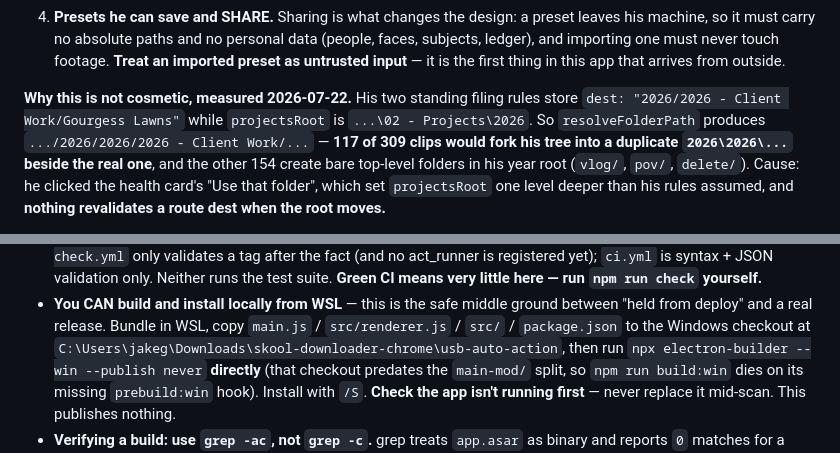
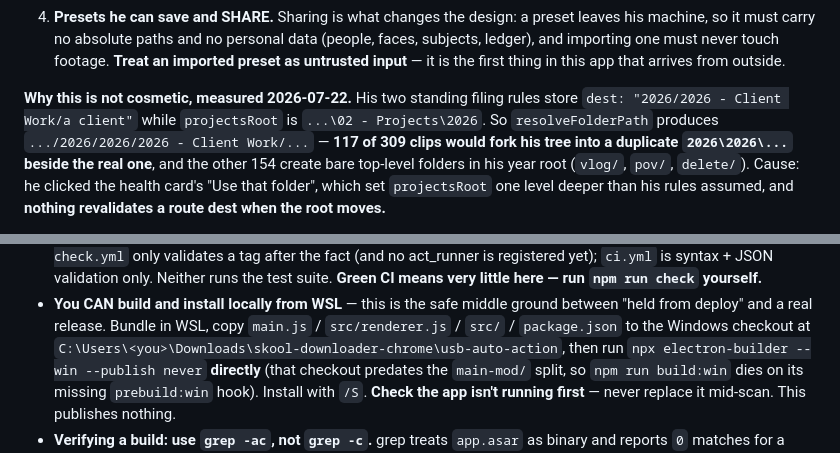
Before and after one commit to Virus7976/usb-video-manager, a Markdown page: PROMPT.md, 2 parts joined by grey strips. Drawn GitHub-style.

```diff
--- a/PROMPT.md
+++ b/PROMPT.md
@@ -856,7 +856,7 @@ Four requirements, in his order:
    input** — it is the first thing in this app that arrives from outside.
 
 **Why this is not cosmetic, measured 2026-07-22.** His two standing filing rules store
-`dest: "2026/2026 - Client Work/Gourgess Lawns"` while `projectsRoot` is `...\02 - Projects\2026`.
+`dest: "2026/2026 - Client Work/a client"` while `projectsRoot` is `...\02 - Projects\2026`.
 So `resolveFolderPath` produces `.../2026/2026/2026 - Client Work/...` — **117 of 309 clips would
 fork his tree into a duplicate `2026\2026\...` beside the real one**, and the other 154 create bare
 top-level folders in his year root (`vlog/`, `pov/`, `delete/`). Cause: he clicked the health card's
@@ -1081,7 +1081,7 @@ assertions in the suite.
 - **You CAN build and install locally from WSL** — this is the safe middle ground between "held from
   deploy" and a real release. Bundle in WSL, copy `main.js` / `src/renderer.js` / `src/` /
   `package.json` to the Windows checkout at
-  `C:\Users\jakeg\Downloads\skool-downloader-chrome\usb-auto-action`, then run
+  `C:\Users\<you>\Downloads\skool-downloader-chrome\usb-auto-action`, then run
   `npx electron-builder --win --publish never` **directly** (that checkout predates the `main-mod/`
   split, so `npm run build:win` dies on its missing `prebuild:win` hook). Install with `/S`.
   **Check the app isn't running first** — never replace it mid-scan. This publishes nothing.
```
Also changed, not shown: other parts of PROMPT.md (+3 -3 lines).
